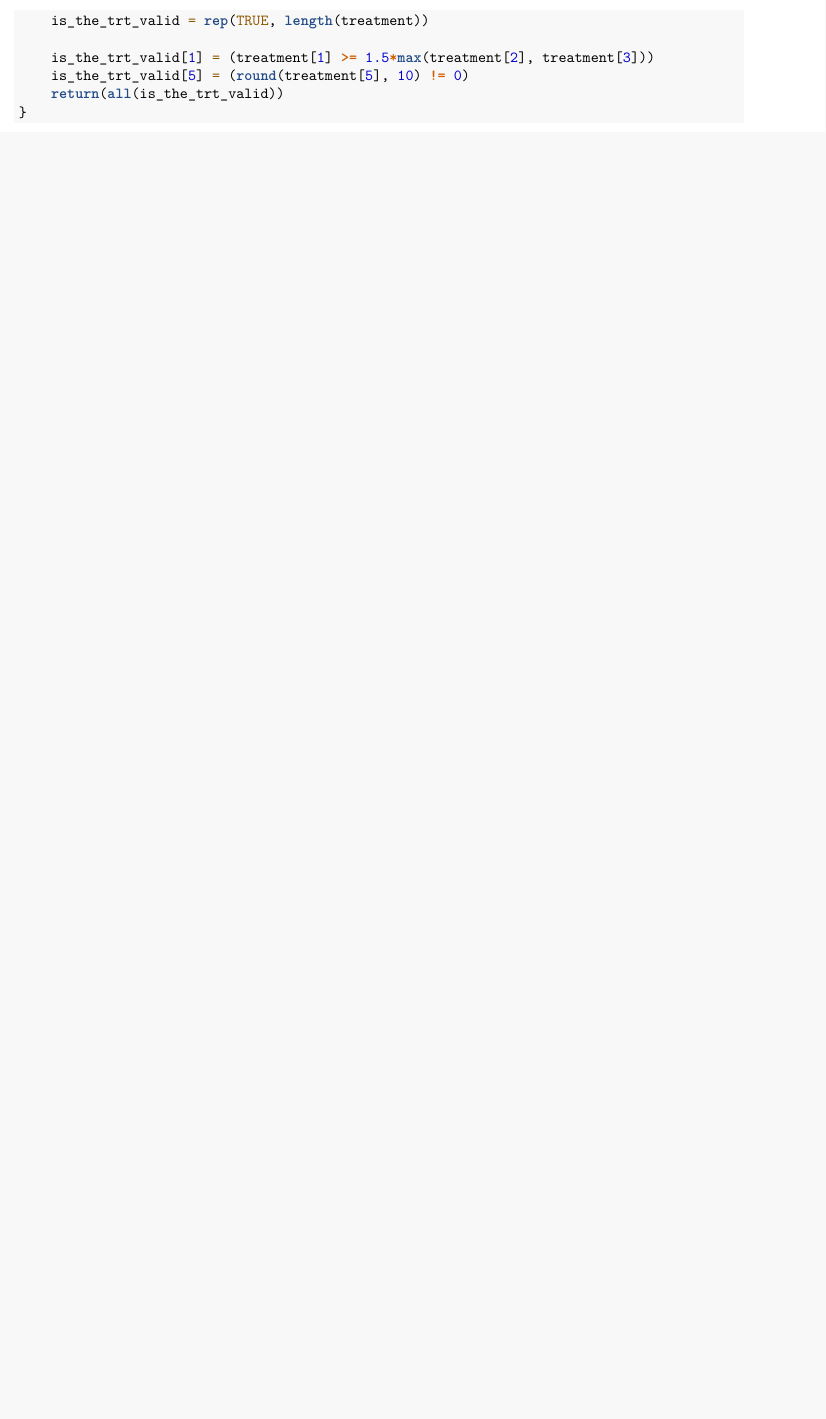
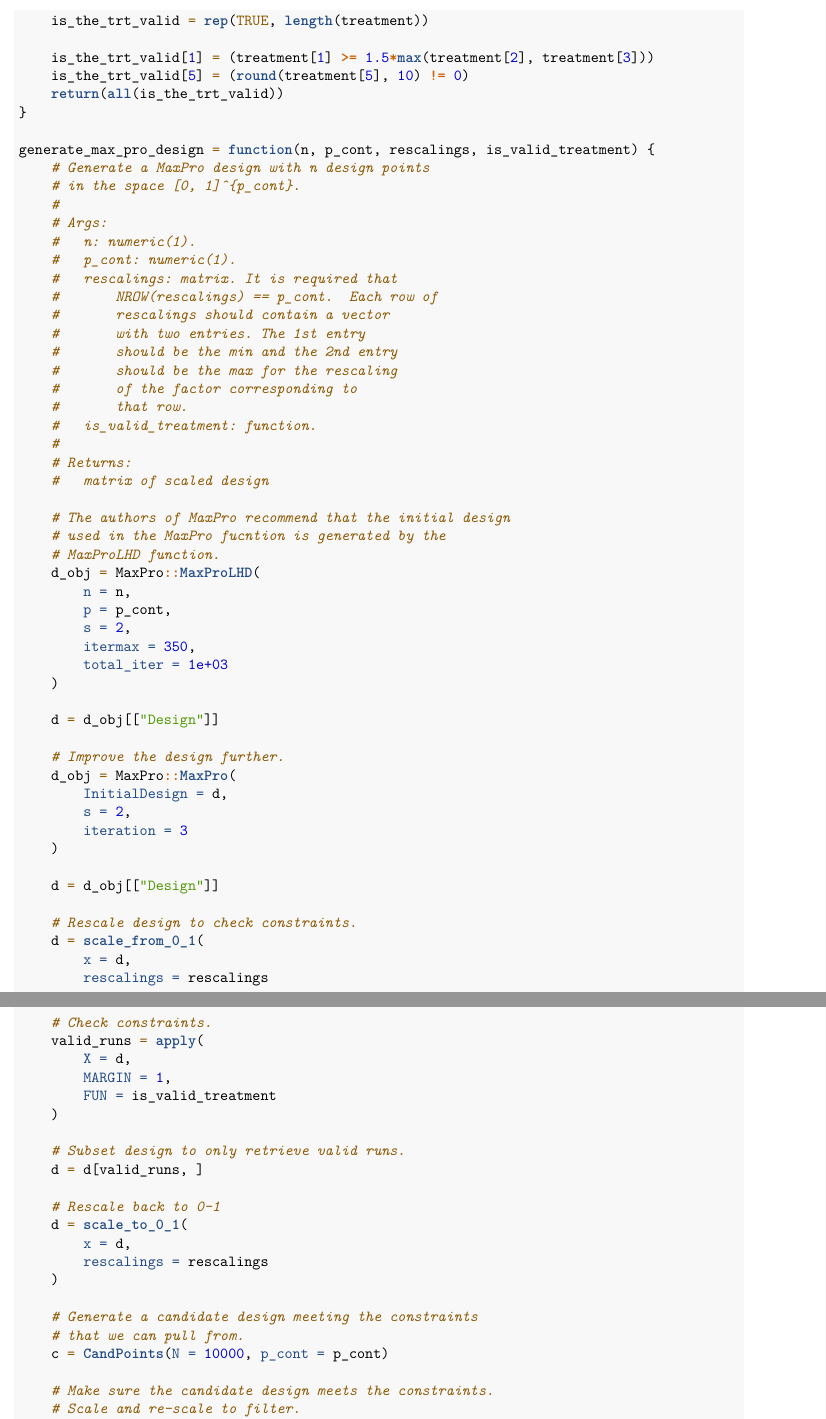
Before and after one commit to iamgiddyaboutgit-schoolwork/doe_group_project, an R Markdown document (src/simulate_world.Rmd): part of page 3 of 7 before the commit and two parts of pages 3 and 4 of 9 after it, the two joined at a grey line, cut so that both start at the same text, the shorter picture padded with empty space. Rendered offline with R 4.5, knitr and Pandoc, then LaTeX, with nearby package versions; some code elsewhere in the file could not run offline.

Commit message:
Add generate_max_pro_design
Next: Get designs for other experimental units.
Combine the designs by repeating rows as necessary
so that there is a treatment for every location
and the split-plot hierarchy is respected.

```diff
--- a/src/simulate_world.Rmd
+++ b/src/simulate_world.Rmd
@@ -104,3 +104,74 @@ is_valid_treatment_for_ecoregion = function(treatment){
     is_the_trt_valid[5] = (round(treatment[5], 10) != 0)
     return(all(is_the_trt_valid))
 }
+
+generate_max_pro_design = function(n, p_cont, rescalings, is_valid_treatment) {
+    # Generate a MaxPro design with n design points
+    # in the space [0, 1]^{p_cont}.
+    #
+    # Args:
+    #   n: numeric(1).
+    #   p_cont: numeric(1).
+    #   rescalings: matrix. It is required that
+    #       NROW(rescalings) == p_cont.  Each row of
+    #       rescalings should contain a vector
+    #       with two entries. The 1st entry
+    #       should be the min and the 2nd entry
+    #       should be the max for the rescaling
+    #       of the factor corresponding to
+    #       that row.
+    #   is_valid_treatment: function.
+    #
+    # Returns:
+    #   matrix of scaled design
+
+    # The authors of MaxPro recommend that the initial design
+    # used in the MaxPro fucntion is generated by the
+    # MaxProLHD function.
+    d_obj = MaxPro::MaxProLHD(
+        n = n,
+        p = p_cont,
+        s = 2,
+        itermax = 350,
+        total_iter = 1e+03
+    )
+
+    d = d_obj[["Design"]]
+
+    # Improve the design further.
+    d_obj = MaxPro::MaxPro(
+        InitialDesign = d,
+        s = 2,
+        iteration = 3
+    )
+
+    d = d_obj[["Design"]]
+
+    # Rescale design to check constraints.
+    d = scale_from_0_1(
+        x = d,
+        rescalings = rescalings
+    )
+
+    # Check constraints.
+    valid_runs = apply(
+        X = d,
+        MARGIN = 1,
+        FUN = is_valid_treatment
+    )
+
+    # Subset design to only retrieve valid runs.
+    d = d[valid_runs, ]
+
+    # Rescale back to 0-1
+    d = scale_to_0_1(
+        x = d,
+        rescalings = rescalings
+    )
+
+    # Generate a candidate design meeting the constraints
+    # that we can pull from.
+    c = CandPoints(N = 10000, p_cont = p_cont)
+
+    # Make sure the candidate design meets the constraints.
+    # Scale and re-scale to filter.
```
Also changed, not shown: src/simulate_world.Rmd (61 more changed lines).
